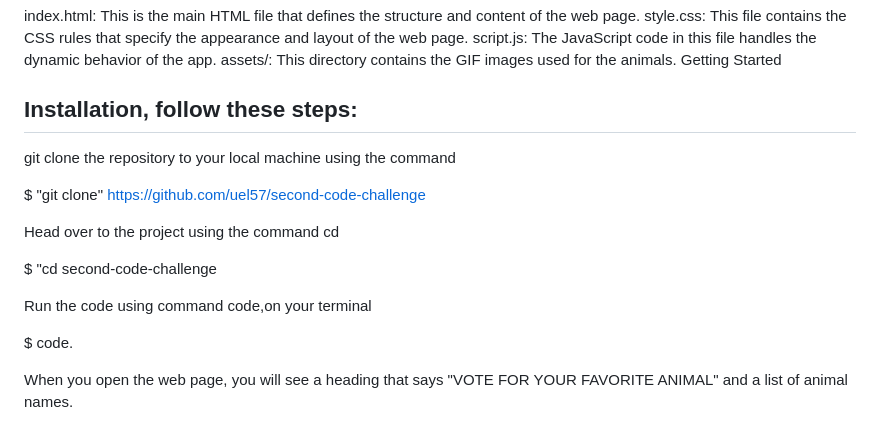
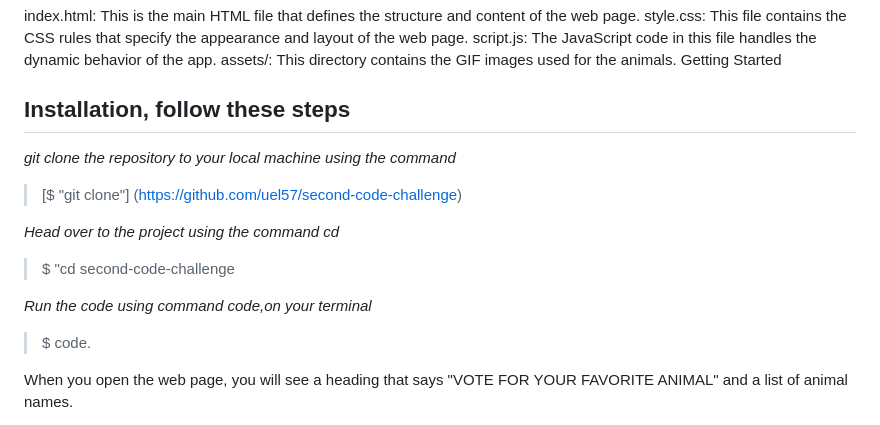
Before and after one commit to Uel-s/second-code-challenge, a Markdown page: README.md, the part around the change. GitHub-like rendering.

```diff
--- a/README.md
+++ b/README.md
@@ -24,19 +24,21 @@ script.js: The JavaScript code in this file handles the dynamic behavior of the
 assets/: This directory contains the GIF images used for the animals.
 Getting Started
 
-## Installation, follow these steps:
+## Installation, follow these steps
 
-git clone the repository to your local machine using the command
 
-$ "git clone" https://github.com/uel57/second-code-challenge
 
-Head over to the project using the command cd
+_git clone the repository to your local machine using the command_
 
-$ "cd second-code-challenge
+>[$ "git clone"]  (https://github.com/uel57/second-code-challenge)
 
-Run the code using command code,on your terminal
+_Head over to the project using the command cd_
 
-$ code.
+>$ "cd second-code-challenge
+
+_Run the code using command code,on your terminal_
+
+>$ code.
 
 
 When you open the web page, you will see a heading that says "VOTE FOR YOUR FAVORITE ANIMAL" and a list of animal names.
```
